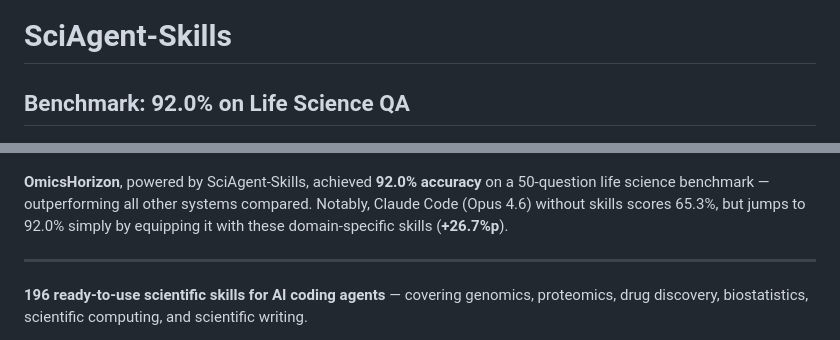
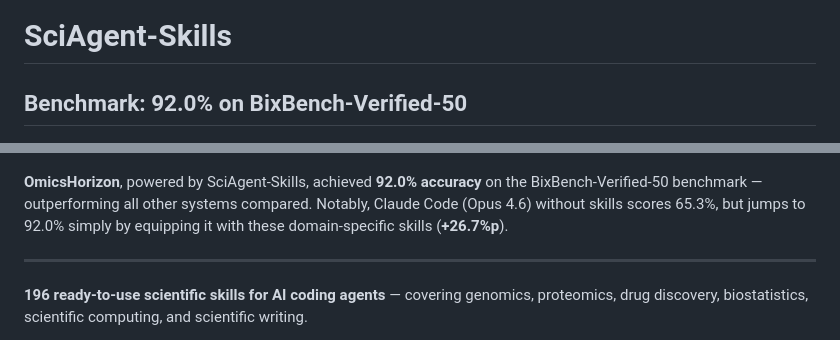
Before and after one commit to jaechang-hits/SciAgent-Skills, a Markdown page: README.md, 2 parts joined by grey strips. GitHub-like rendering.

Commit message:
docs: specify BixBench-Verified-50 benchmark name in README

```diff
--- a/README.md
+++ b/README.md
@@ -1,12 +1,12 @@
 # SciAgent-Skills
 
-## Benchmark: 92.0% on Life Science QA
+## Benchmark: 92.0% on BixBench-Verified-50
 
 <p align="center">
   <img src="assets/benchmark.png" alt="OmicsHorizon benchmark results" width="700">
 </p>
 
-**OmicsHorizon**, powered by SciAgent-Skills, achieved **92.0% accuracy** on a 50-question life science benchmark — outperforming all other systems compared. Notably, Claude Code (Opus 4.6) without skills scores 65.3%, but jumps to 92.0% simply by equipping it with these domain-specific skills (**+26.7%p**).
+**OmicsHorizon**, powered by SciAgent-Skills, achieved **92.0% accuracy** on the BixBench-Verified-50 benchmark — outperforming all other systems compared. Notably, Claude Code (Opus 4.6) without skills scores 65.3%, but jumps to 92.0% simply by equipping it with these domain-specific skills (**+26.7%p**).
 
 ---
 
```
